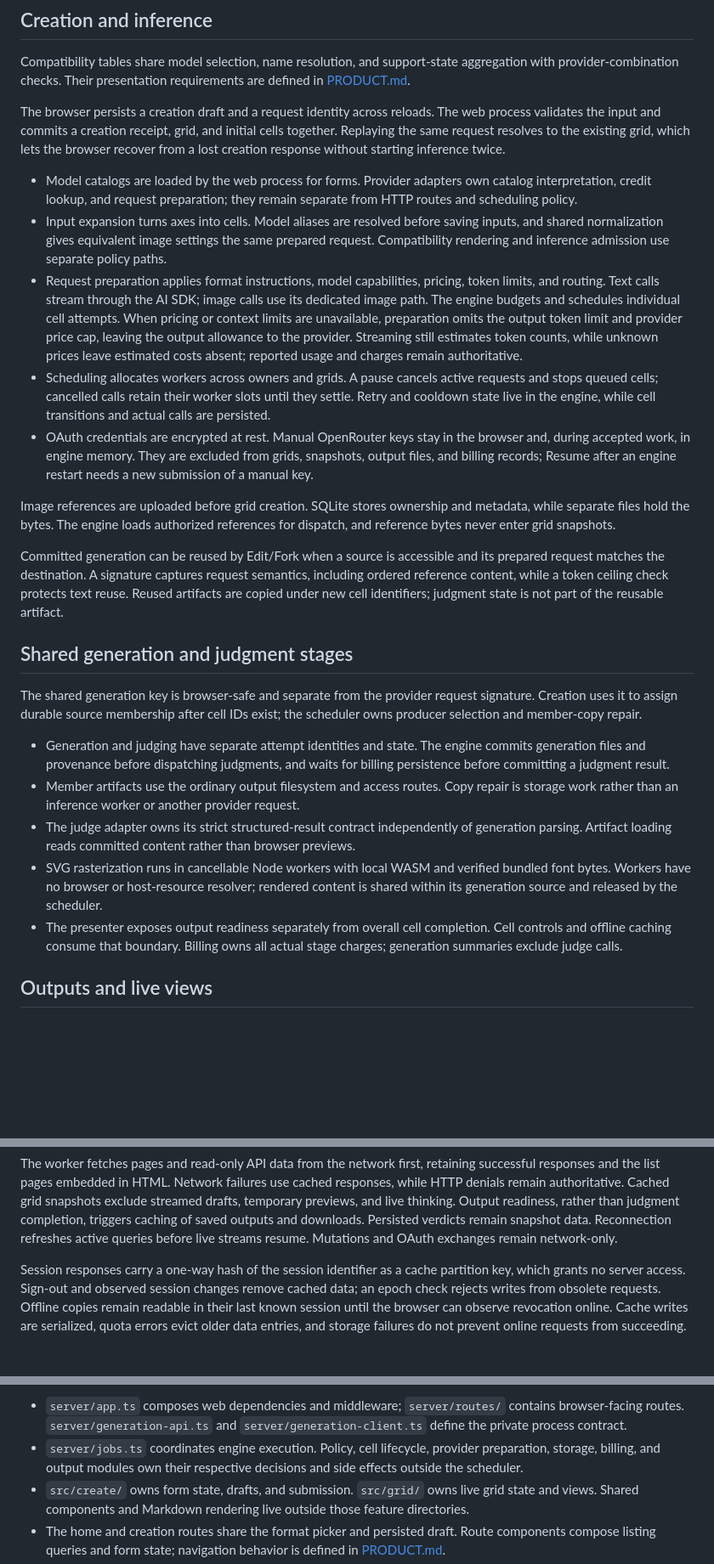
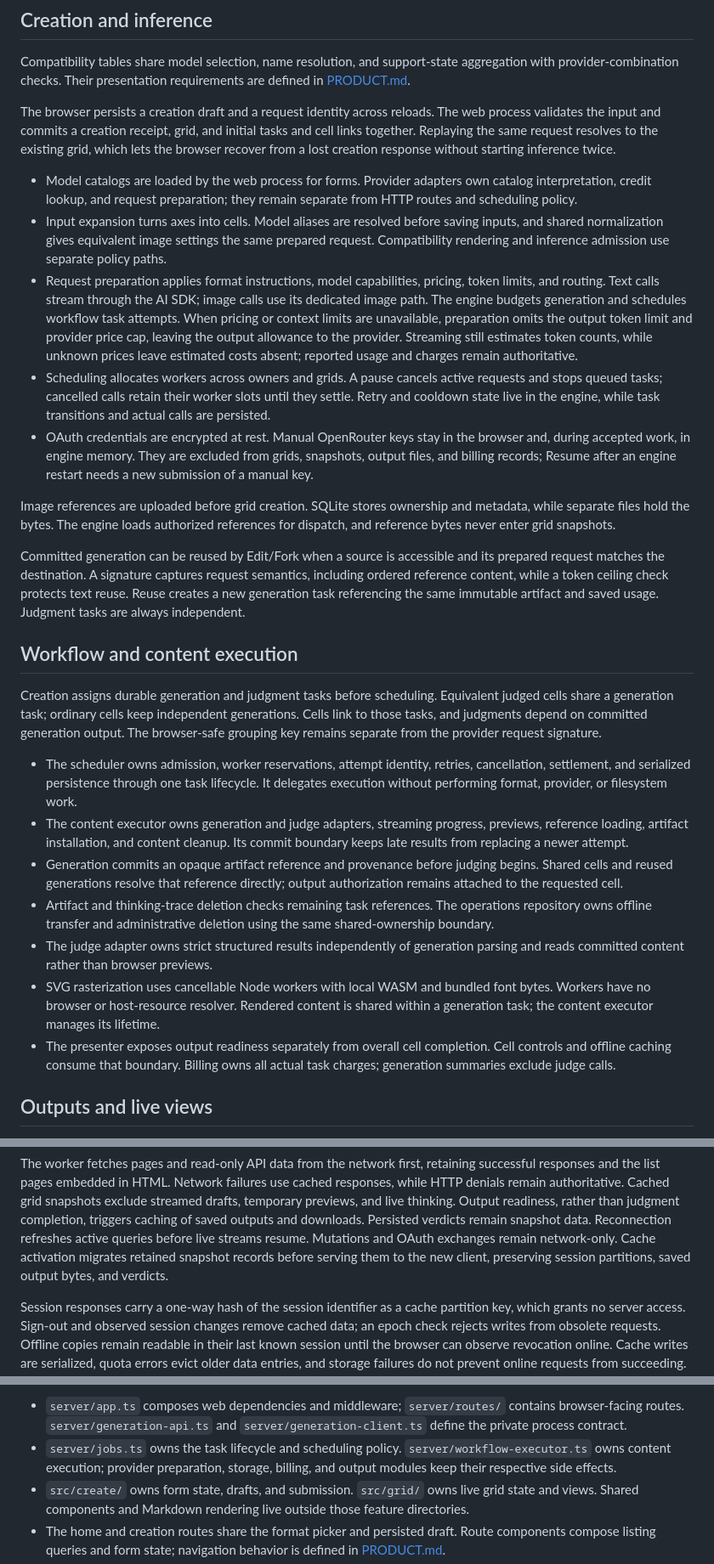
Before and after one commit to klntsky/slopgrid, a Markdown page: ARCHITECTURE.md, 3 parts joined by grey strips. Shown at 85% size. Rendered like a GitHub page; blank space fills up the shorter version.

Commit message:
Document workflow and shared artifact boundaries

```diff
--- a/ARCHITECTURE.md
+++ b/ARCHITECTURE.md
@@ -100,8 +102,8 @@ are defined in [PRODUCT.md](PRODUCT.md#34-compatibility-presentation).
 
 The browser persists a creation draft and a request identity across reloads.
 The web process validates the input and commits a creation receipt, grid, and
-initial cells together. Replaying the same request resolves to the existing
-grid, which lets the browser recover from a lost creation response without
+initial tasks and cell links together. Replaying the same request resolves to the
+existing grid, which lets the browser recover from a lost creation response without
 starting inference twice.
 
 - Model catalogs are loaded by the web process for forms. Provider adapters own
@@ -113,15 +115,15 @@ starting inference twice.
   separate policy paths.
 - Request preparation applies format instructions, model capabilities, pricing,
   token limits, and routing. Text calls stream through the AI SDK; image calls
-  use its dedicated image path. The engine budgets and schedules individual
-  cell attempts.
+  use its dedicated image path. The engine budgets generation and schedules
+  workflow task attempts.
   When pricing or context limits are unavailable, preparation omits the output
   token limit and provider price cap, leaving the output allowance to the provider.
   Streaming still estimates token counts, while unknown prices leave estimated costs
   absent; reported usage and charges remain authoritative.
 - Scheduling allocates workers across owners and grids. A pause cancels active
-  requests and stops queued cells; cancelled calls retain their worker slots
-  until they settle. Retry and cooldown state live in the engine, while cell
+  requests and stops queued tasks; cancelled calls retain their worker slots
+  until they settle. Retry and cooldown state live in the engine, while task
   transitions and actual calls are persisted.
 - OAuth credentials are encrypted at rest. Manual OpenRouter keys stay in the
   browser and, during accepted work, in engine memory. They are excluded from
@@ -135,30 +137,37 @@ references for dispatch, and reference bytes never enter grid snapshots.
 Committed generation can be reused by Edit/Fork when a source is accessible and
 its prepared request matches the destination. A signature captures request
 semantics, including ordered reference content, while a token ceiling check
-protects text reuse. Reused artifacts are copied under new cell identifiers;
-judgment state is not part of the reusable artifact.
+protects text reuse. Reuse creates a new generation task referencing the same
+immutable artifact and saved usage. Judgment tasks are always independent.
 
-## Shared generation and judgment stages
+## Workflow and content execution
 
-The shared generation key is browser-safe and separate from the provider request
-signature. Creation uses it to assign durable source membership after cell IDs
-exist; the scheduler owns producer selection and member-copy repair.
+Creation assigns durable generation and judgment tasks before scheduling.
+Equivalent judged cells share a generation task; ordinary cells keep independent
+generations. Cells link to those tasks, and judgments depend on committed
+generation output. The browser-safe grouping key remains separate from the
+provider request signature.
 
-- Generation and judging have separate attempt identities and state. The engine
-  commits generation files and provenance before dispatching judgments, and waits
-  for billing persistence before committing a judgment result.
-- Member artifacts use the ordinary output filesystem and access routes. Copy
-  repair is storage work rather than an inference worker or another provider
-  request.
-- The judge adapter owns its strict structured-result contract independently of
-  generation parsing. Artifact loading reads committed content rather than
-  browser previews.
-- SVG rasterization runs in cancellable Node workers with local WASM and verified
-  bundled font bytes. Workers have no browser or host-resource resolver; rendered
-  content is shared within its generation source and released by the scheduler.
+- The scheduler owns admission, worker reservations, attempt identity, retries,
+  cancellation, settlement, and serialized persistence through one task lifecycle.
+  It delegates execution without performing format, provider, or filesystem work.
+- The content executor owns generation and judge adapters, streaming progress,
+  previews, reference loading, artifact installation, and content cleanup. Its
+  commit boundary keeps late results from replacing a newer attempt.
+- Generation commits an opaque artifact reference and provenance before judging
+  begins. Shared cells and reused generations resolve that reference directly;
+  output authorization remains attached to the requested cell.
+- Artifact and thinking-trace deletion checks remaining task references. The
+  operations repository owns offline transfer and administrative deletion using
+  the same shared-ownership boundary.
+- The judge adapter owns strict structured results independently of generation
+  parsing and reads committed content rather than browser previews.
+- SVG rasterization uses cancellable Node workers with local WASM and bundled
+  font bytes. Workers have no browser or host-resource resolver. Rendered content
+  is shared within a generation task; the content executor manages its lifetime.
 - The presenter exposes output readiness separately from overall cell completion.
   Cell controls and offline caching consume that boundary. Billing owns all
-  actual stage charges; generation summaries exclude judge calls.
+  actual task charges; generation summaries exclude judge calls.
 
 ## Outputs and live views
 
@@ -306,6 +315,8 @@ exclude streamed drafts, temporary previews, and live thinking. Output readiness
 rather than judgment completion, triggers caching of saved outputs and downloads.
 Persisted verdicts remain snapshot data. Reconnection refreshes active queries
 before live streams resume. Mutations and OAuth exchanges remain network-only.
+Cache activation migrates retained snapshot records before serving them to the
+new client, preserving session partitions, saved output bytes, and verdicts.
 
 Session responses carry a one-way hash of the session identifier as a cache
 partition key, which grants no server access. Sign-out and observed session
@@ -367,9 +378,9 @@ that cache without maintaining separate ordering state.
 - `server/app.ts` composes web dependencies and middleware; `server/routes/`
   contains browser-facing routes. `server/generation-api.ts` and
   `server/generation-client.ts` define the private process contract.
-- `server/jobs.ts` coordinates engine execution. Policy, cell lifecycle,
-  provider preparation, storage, billing, and output modules own their respective
-  decisions and side effects outside the scheduler.
+- `server/jobs.ts` owns the task lifecycle and scheduling policy.
+  `server/workflow-executor.ts` owns content execution; provider preparation,
+  storage, billing, and output modules keep their respective side effects.
 - `src/create/` owns form state, drafts, and submission. `src/grid/` owns live
   grid state and views. Shared components and Markdown rendering live outside
   those feature directories.
```
Also changed, not shown: other parts of ARCHITECTURE.md (+27 -25 lines).
